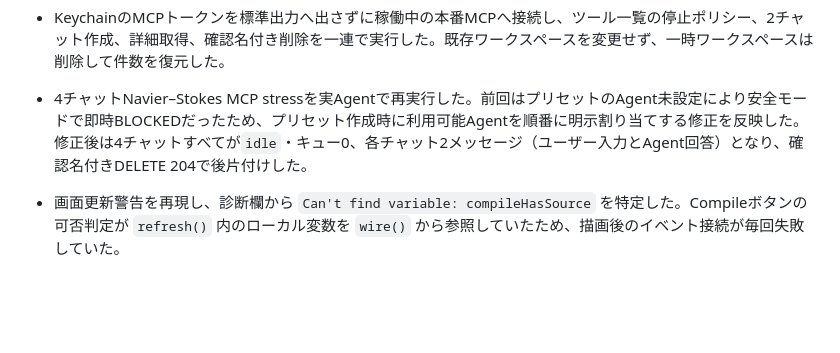
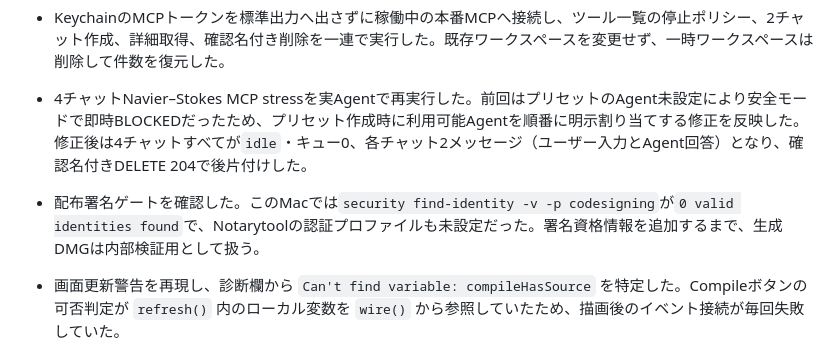
Before and after one commit to Unjuno/multicontext-chat, a Markdown page: docs/PRODUCT_RUNTIME_CHECK.md, the part around the change. Drawn GitHub-style; blank space fills up the shorter version.

Commit message:
record distribution signing gate

```diff
--- a/docs/PRODUCT_RUNTIME_CHECK.md
+++ b/docs/PRODUCT_RUNTIME_CHECK.md
@@ -39,6 +39,7 @@
 - 起動途中に必須サービスのエラーが出ても「確認中」のままになる表示不具合を修正した。エラーを最優先で「AIスタック ● 要確認」と表示し、再試行導線を隠さないようにした。関連するAgent Stack／Desktopテストと決定的E2Eを再実行して成功した。
 - KeychainのMCPトークンを標準出力へ出さずに稼働中の本番MCPへ接続し、ツール一覧の停止ポリシー、2チャット作成、詳細取得、確認名付き削除を一連で実行した。既存ワークスペースを変更せず、一時ワークスペースは削除して件数を復元した。
 - 4チャットNavier–Stokes MCP stressを実Agentで再実行した。前回はプリセットのAgent未設定により安全モードで即時BLOCKEDだったため、プリセット作成時に利用可能Agentを順番に明示割り当てする修正を反映した。修正後は4チャットすべてが`idle`・キュー0、各チャット2メッセージ（ユーザー入力とAgent回答）となり、確認名付きDELETE 204で後片付けした。
+- 配布署名ゲートを確認した。このMacでは`security find-identity -v -p codesigning`が`0 valid identities found`で、Notarytoolの認証プロファイルも未設定だった。署名資格情報を追加するまで、生成DMGは内部検証用として扱う。
 
 - 画面更新警告を再現し、診断欄から `Can't find variable: compileHasSource` を特定した。Compileボタンの可否判定が `refresh()` 内のローカル変数を `wire()` から参照していたため、描画後のイベント接続が毎回失敗していた。
 - `wire()` 内で保存済みメンバー履歴から回答有無を再計算するよう修正し、本番ビルド・アプリ再起動後に警告が消え、実行管理バー、Broadcast、Compile、チャット操作が表示されることを確認した。APIヘルスは HTTP 200、AIスタックは準備完了。
```
